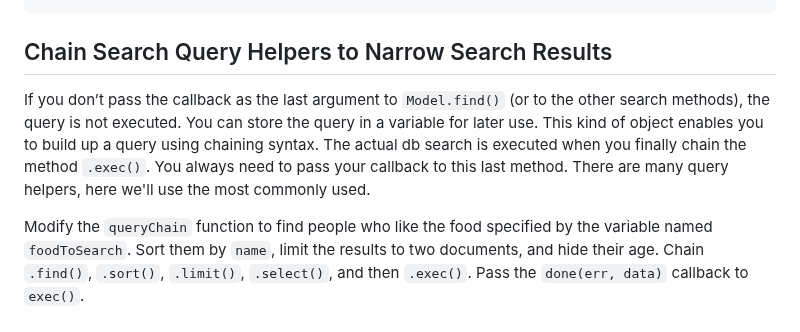
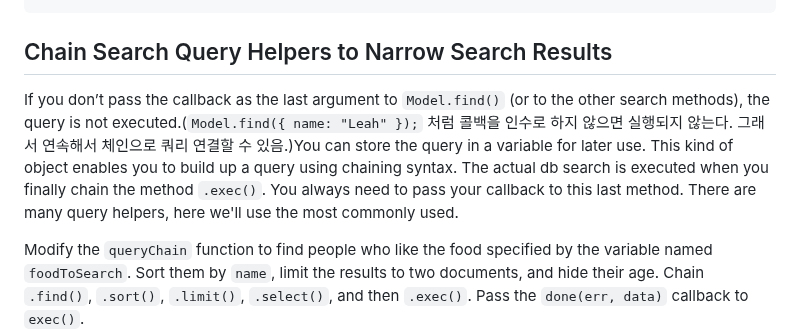
Before and after one commit to ArtisticH/Back-End-Development-and-APIs, a Markdown page: MongoDB and Mongoose.md, the part around the change. Drawn GitHub-style.

````diff
--- a/MongoDB and Mongoose.md
+++ b/MongoDB and Mongoose.md
@@ -394,7 +394,7 @@ const result = await MyModel.deleteOne({ condition }); // 조건에 맞는 첫
 
 ```
 ## Chain Search Query Helpers to Narrow Search Results
-If you don’t pass the callback as the last argument to `Model.find()` (or to the other search methods), the query is not executed. You can store the query in a variable for later use. This kind of object enables you to build up a query using chaining syntax. The actual db search is executed when you finally chain the method `.exec()`. You always need to pass your callback to this last method. There are many query helpers, here we'll use the most commonly used.
+If you don’t pass the callback as the last argument to `Model.find()` (or to the other search methods), the query is not executed.(`Model.find({ name: "Leah" });` 처럼 콜백을 인수로 하지 않으면 실행되지 않는다. 그래서 연속해서 체인으로 쿼리 연결할 수 있음.)You can store the query in a variable for later use. This kind of object enables you to build up a query using chaining syntax. The actual db search is executed when you finally chain the method `.exec()`. You always need to pass your callback to this last method. There are many query helpers, here we'll use the most commonly used.
 
 Modify the `queryChain` function to find people who like the food specified by the variable named `foodToSearch`. Sort them by `name`, limit the results to two documents, and hide their age. Chain `.find()`, `.sort()`, `.limit()`, `.select()`, and then `.exec()`. Pass the `done(err, data)` callback to `exec()`.
 ```
````
